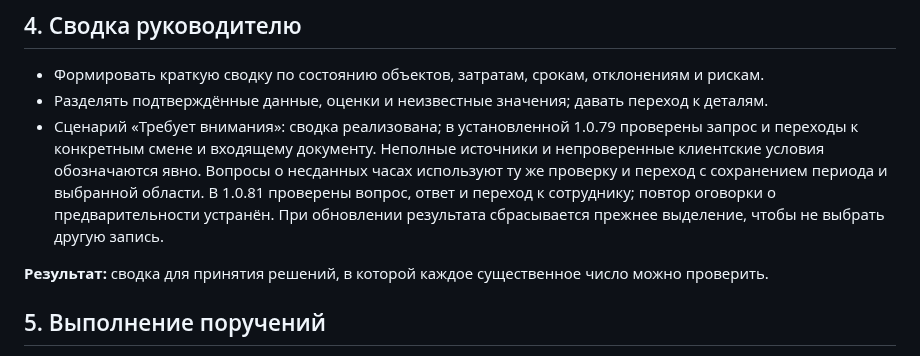
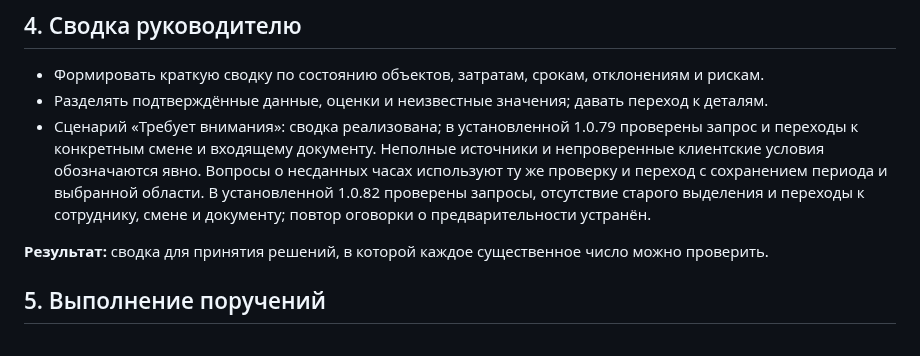
Before and after one commit to mbaton1981/smart-report-cloud, a Markdown page: PROJECT_ROADMAP.md, the part around the change. GitHub-like rendering.

```diff
--- a/PROJECT_ROADMAP.md
+++ b/PROJECT_ROADMAP.md
@@ -40,9 +40,9 @@
   проверены запрос и переходы к конкретным смене и входящему документу.
   Неполные источники и непроверенные клиентские условия обозначаются явно.
   Вопросы о несданных часах используют ту же проверку и переход с сохранением
-  периода и выбранной области. В 1.0.81 проверены вопрос, ответ и переход к
-  сотруднику; повтор оговорки о предварительности устранён. При обновлении
-  результата сбрасывается прежнее выделение, чтобы не выбрать другую запись.
+  периода и выбранной области. В установленной 1.0.82 проверены запросы,
+  отсутствие старого выделения и переходы к сотруднику, смене и документу;
+  повтор оговорки о предварительности устранён.
 
 **Результат:** сводка для принятия решений, в которой каждое существенное число можно проверить.
 
```
Also changed, not shown: SESSION_HANDOFF.md (+9 -1 lines).
